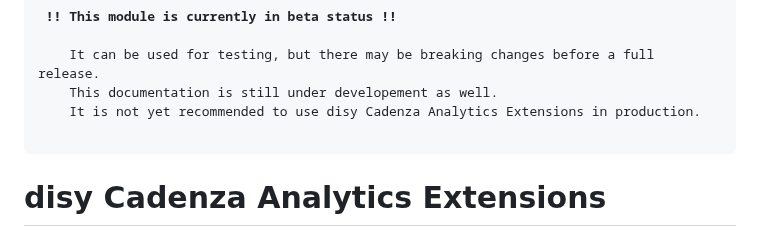
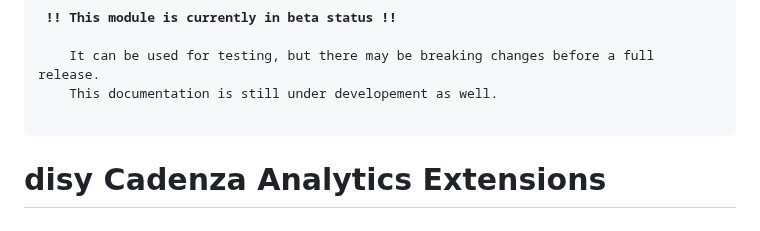
Before and after one commit to DisyInformationssysteme/cadenza-analytics-python, a Markdown page: docs/intro.md, the part around one of its changes. Rendered like a GitHub page.

Commit message:
Docs: Removed discouragement from beta warning.

```diff
--- a/docs/intro.md
+++ b/docs/intro.md
@@ -3,7 +3,6 @@
 
     It can be used for testing, but there may be breaking changes before a full release.
     This documentation is still under developement as well.
-    It is not yet recommended to use disy Cadenza Analytics Extensions in production.
 
 </pre>
 
```
Also changed, not shown: other parts of docs/intro.md (+1 -0 lines).
